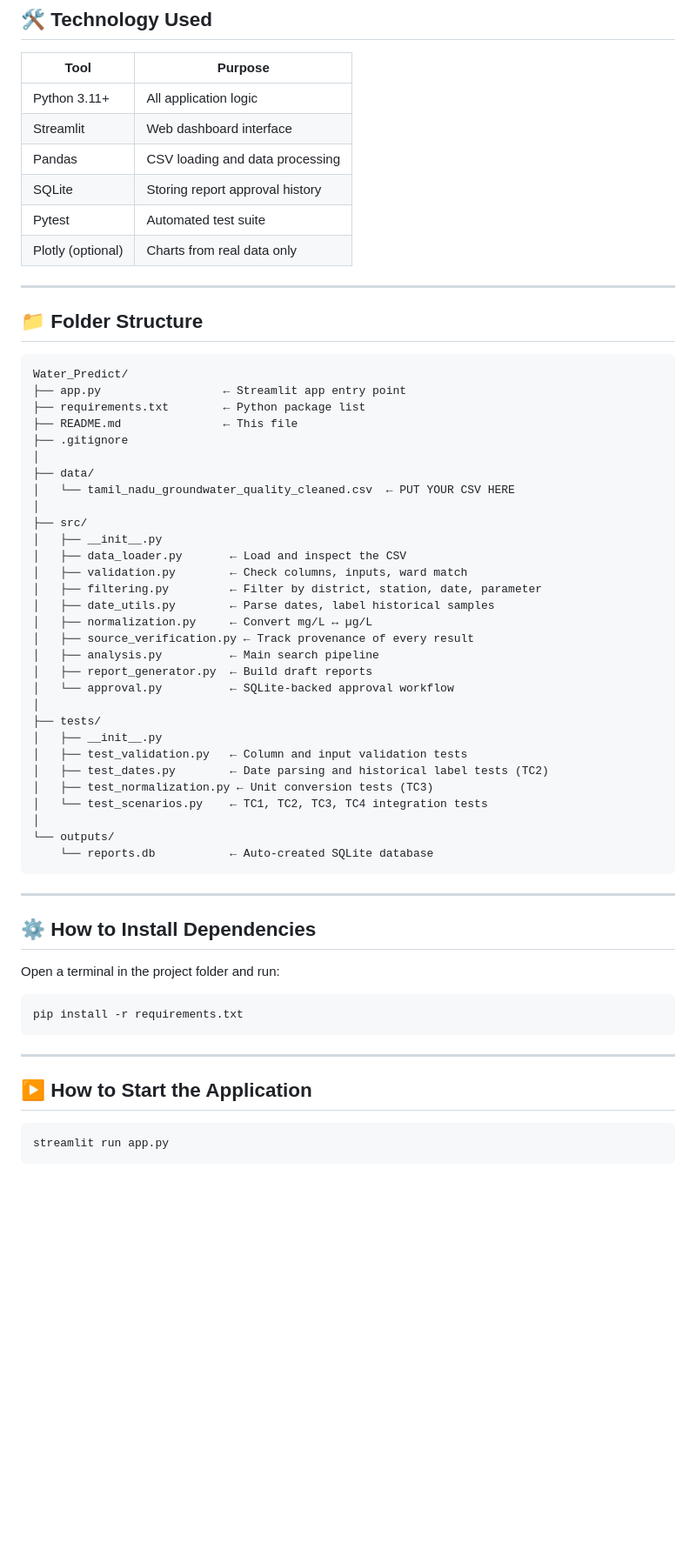
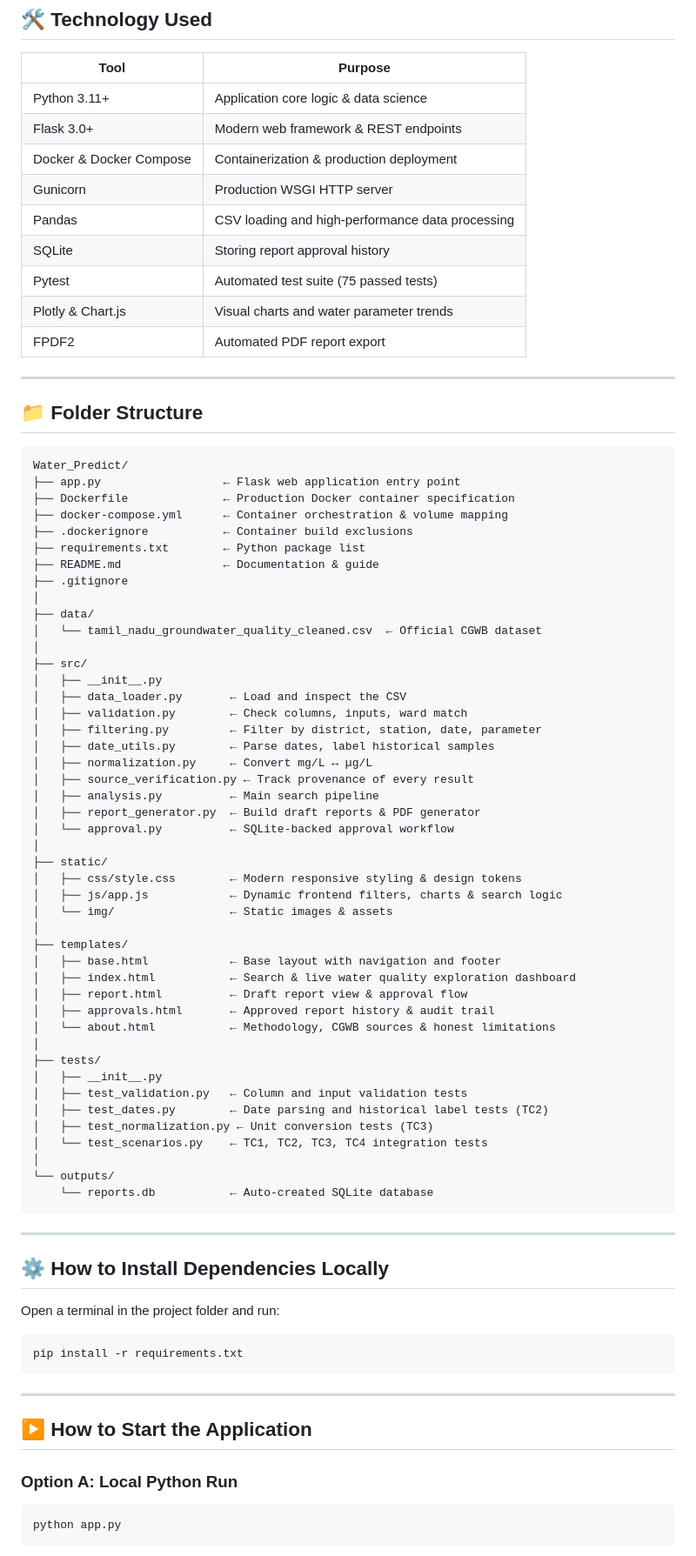
Before and after one commit to Mowlieswaran-G/Water_Predict, a Markdown page: README.md, the part around one of its changes. Shown at 87% size. Drawn GitHub-style; blank space fills up the shorter version.

````diff
--- a/README.md
+++ b/README.md
@@ -32,12 +32,15 @@ report is published.
 
 | Tool | Purpose |
 |------|---------|
-| Python 3.11+ | All application logic |
-| Streamlit | Web dashboard interface |
-| Pandas | CSV loading and data processing |
+| Python 3.11+ | Application core logic & data science |
+| Flask 3.0+ | Modern web framework & REST endpoints |
+| Docker & Docker Compose | Containerization & production deployment |
+| Gunicorn | Production WSGI HTTP server |
+| Pandas | CSV loading and high-performance data processing |
 | SQLite | Storing report approval history |
-| Pytest | Automated test suite |
-| Plotly (optional) | Charts from real data only |
+| Pytest | Automated test suite (75 passed tests) |
+| Plotly & Chart.js | Visual charts and water parameter trends |
+| FPDF2 | Automated PDF report export |
 
 ---
 
@@ -45,13 +48,16 @@ report is published.
 
 ```
 Water_Predict/
-├── app.py                  ← Streamlit app entry point
+├── app.py                  ← Flask web application entry point
+├── Dockerfile              ← Production Docker container specification
+├── docker-compose.yml      ← Container orchestration & volume mapping
+├── .dockerignore           ← Container build exclusions
 ├── requirements.txt        ← Python package list
-├── README.md               ← This file
+├── README.md               ← Documentation & guide
 ├── .gitignore
 │
 ├── data/
-│   └── tamil_nadu_groundwater_quality_cleaned.csv  ← PUT YOUR CSV HERE
+│   └── tamil_nadu_groundwater_quality_cleaned.csv  ← Official CGWB dataset
 │
 ├── src/
 │   ├── __init__.py
@@ -62,8 +68,20 @@ Water_Predict/
 │   ├── normalization.py     ← Convert mg/L ↔ µg/L
 │   ├── source_verification.py ← Track provenance of every result
 │   ├── analysis.py          ← Main search pipeline
-│   ├── report_generator.py  ← Build draft reports
+│   ├── report_generator.py  ← Build draft reports & PDF generator
 │   └── approval.py          ← SQLite-backed approval workflow
+│
+├── static/
+│   ├── css/style.css        ← Modern responsive styling & design tokens
+│   ├── js/app.js            ← Dynamic frontend filters, charts & search logic
+│   └── img/                 ← Static images & assets
+│
+├── templates/
+│   ├── base.html            ← Base layout with navigation and footer
+│   ├── index.html           ← Search & live water quality exploration dashboard
+│   ├── report.html          ← Draft report view & approval flow
+│   ├── approvals.html       ← Approved report history & audit trail
+│   └── about.html           ← Methodology, CGWB sources & honest limitations
 │
 ├── tests/
 │   ├── __init__.py
@@ -78,7 +96,7 @@ Water_Predict/
 
 ---
 
-## ⚙️ How to Install Dependencies
+## ⚙️ How to Install Dependencies Locally
 
 Open a terminal in the project folder and run:
 
@@ -90,7 +108,9 @@ pip install -r requirements.txt
 
 ## ▶️ How to Start the Application
 
+### Option A: Local Python Run
+
 ```powershell
-streamlit run app.py
+python app.py
 ```
 
````
Also changed, not shown: other parts of README.md (+23 -2 lines).
